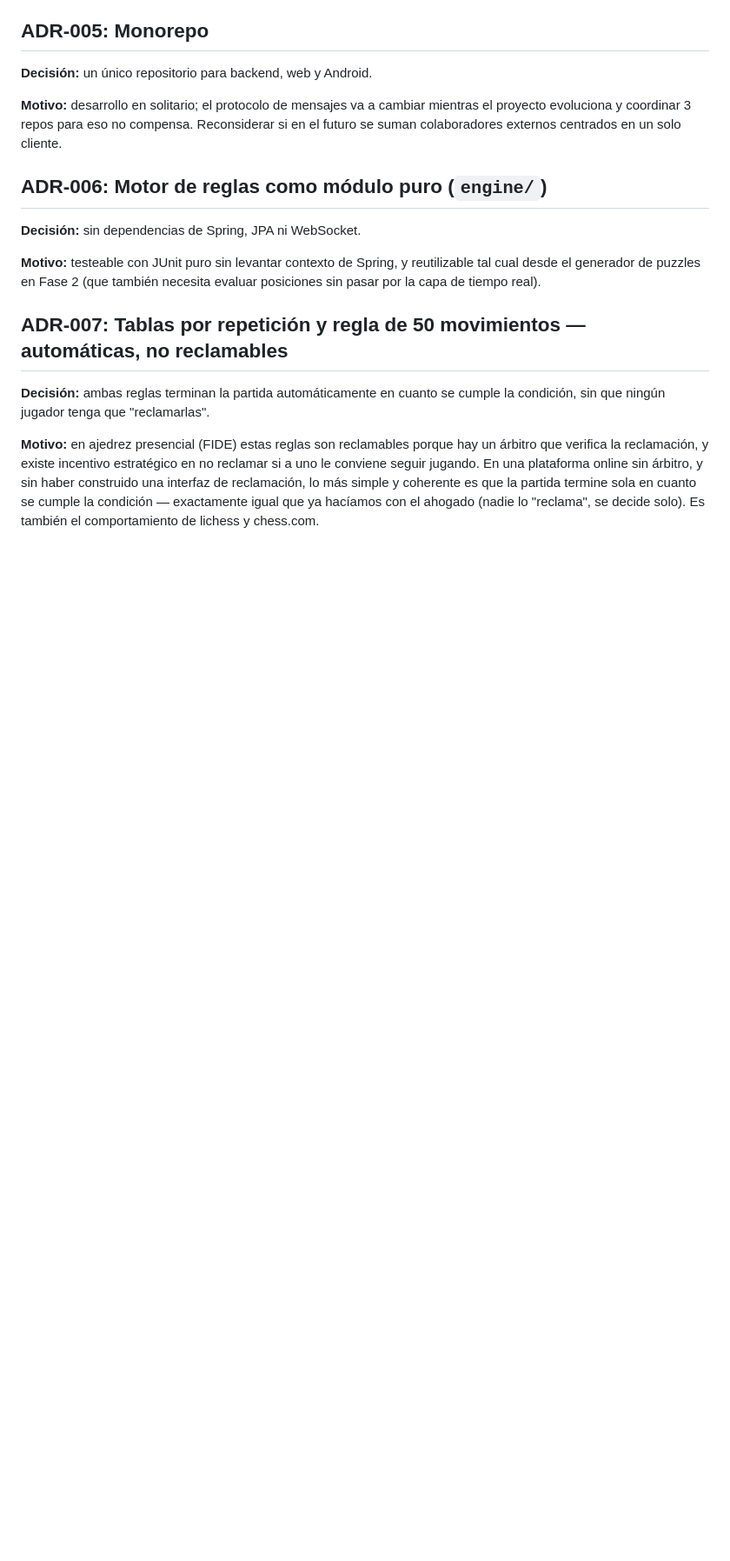
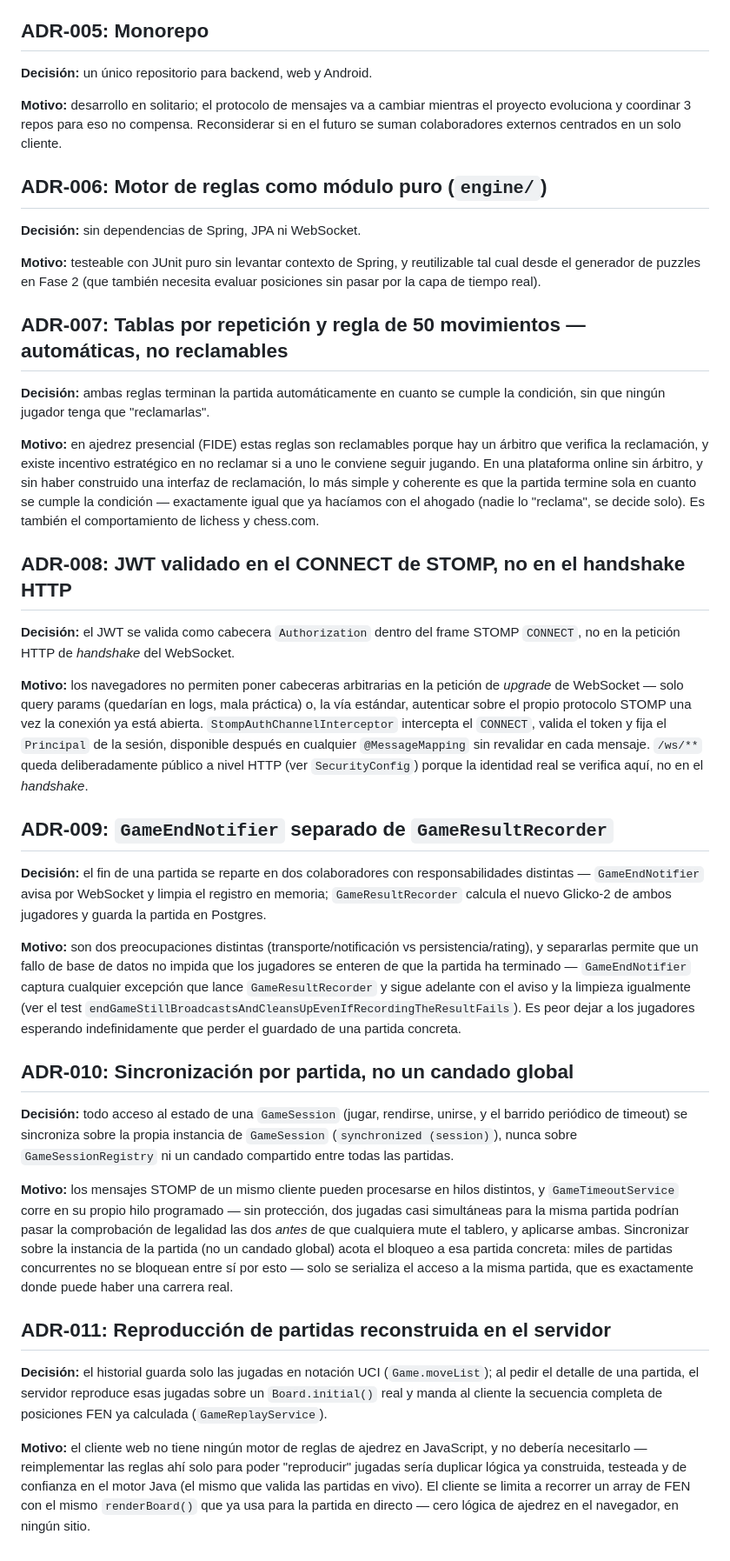
Before and after one commit to Marukunai/chess-platform, a Markdown page: docs/architecture-decisions.md, the part around the change. Shown at 87% size. GitHub-like rendering; blank space fills up the shorter version.

```diff
--- a/docs/architecture-decisions.md
+++ b/docs/architecture-decisions.md
@@ -67,3 +67,60 @@ construido una interfaz de reclamación, lo más simple y coherente es que la pa
 termine sola en cuanto se cumple la condición — exactamente igual que ya hacíamos con el
 ahogado (nadie lo "reclama", se decide solo). Es también el comportamiento de lichess y
 chess.com.
+
+## ADR-008: JWT validado en el CONNECT de STOMP, no en el handshake HTTP
+
+**Decisión:** el JWT se valida como cabecera `Authorization` dentro del frame STOMP
+`CONNECT`, no en la petición HTTP de *handshake* del WebSocket.
+
+**Motivo:** los navegadores no permiten poner cabeceras arbitrarias en la petición de
+*upgrade* de WebSocket — solo query params (quedarían en logs, mala práctica) o, la vía
+estándar, autenticar sobre el propio protocolo STOMP una vez la conexión ya está
+abierta. `StompAuthChannelInterceptor` intercepta el `CONNECT`, valida el token y fija
+el `Principal` de la sesión, disponible después en cualquier `@MessageMapping` sin
+revalidar en cada mensaje. `/ws/**` queda deliberadamente público a nivel HTTP (ver
+`SecurityConfig`) porque la identidad real se verifica aquí, no en el *handshake*.
+
+## ADR-009: `GameEndNotifier` separado de `GameResultRecorder`
+
+**Decisión:** el fin de una partida se reparte en dos colaboradores con
+responsabilidades distintas — `GameEndNotifier` avisa por WebSocket y limpia el
+registro en memoria; `GameResultRecorder` calcula el nuevo Glicko-2 de ambos jugadores y
+guarda la partida en Postgres.
+
+**Motivo:** son dos preocupaciones distintas (transporte/notificación vs
+persistencia/rating), y separarlas permite que un fallo de base de datos no impida que
+los jugadores se enteren de que la partida ha terminado — `GameEndNotifier` captura
+cualquier excepción que lance `GameResultRecorder` y sigue adelante con el aviso y la
+limpieza igualmente (ver el test
+`endGameStillBroadcastsAndCleansUpEvenIfRecordingTheResultFails`). Es peor dejar a los
+jugadores esperando indefinidamente que perder el guardado de una partida concreta.
+
+## ADR-010: Sincronización por partida, no un candado global
+
+**Decisión:** todo acceso al estado de una `GameSession` (jugar, rendirse, unirse, y el
+barrido periódico de timeout) se sincroniza sobre la propia instancia de `GameSession`
+(`synchronized (session)`), nunca sobre `GameSessionRegistry` ni un candado compartido
+entre todas las partidas.
+
+**Motivo:** los mensajes STOMP de un mismo cliente pueden procesarse en hilos distintos,
+y `GameTimeoutService` corre en su propio hilo programado — sin protección, dos jugadas
+casi simultáneas para la misma partida podrían pasar la comprobación de legalidad las
+dos *antes* de que cualquiera mute el tablero, y aplicarse ambas. Sincronizar sobre la
+instancia de la partida (no un candado global) acota el bloqueo a esa partida concreta:
+miles de partidas concurrentes no se bloquean entre sí por esto — solo se serializa el
+acceso a la misma partida, que es exactamente donde puede haber una carrera real.
+
+## ADR-011: Reproducción de partidas reconstruida en el servidor
+
+**Decisión:** el historial guarda solo las jugadas en notación UCI (`Game.moveList`); al
+pedir el detalle de una partida, el servidor reproduce esas jugadas sobre un
+`Board.initial()` real y manda al cliente la secuencia completa de posiciones FEN ya
+calculada (`GameReplayService`).
+
+**Motivo:** el cliente web no tiene ningún motor de reglas de ajedrez en JavaScript, y no
+debería necesitarlo — reimplementar las reglas ahí solo para poder "reproducir" jugadas
+sería duplicar lógica ya construida, testeada y de confianza en el motor Java (el mismo
+que valida las partidas en vivo). El cliente se limita a recorrer un array de FEN con el
+mismo `renderBoard()` que ya usa para la partida en directo — cero lógica de ajedrez en
+el navegador, en ningún sitio.
```
Also changed, not shown: README.md (+28 -8 lines).
